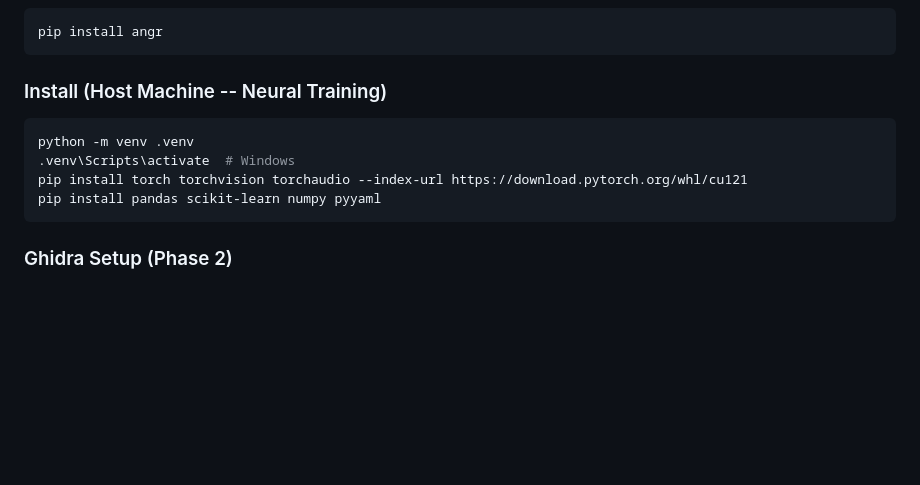
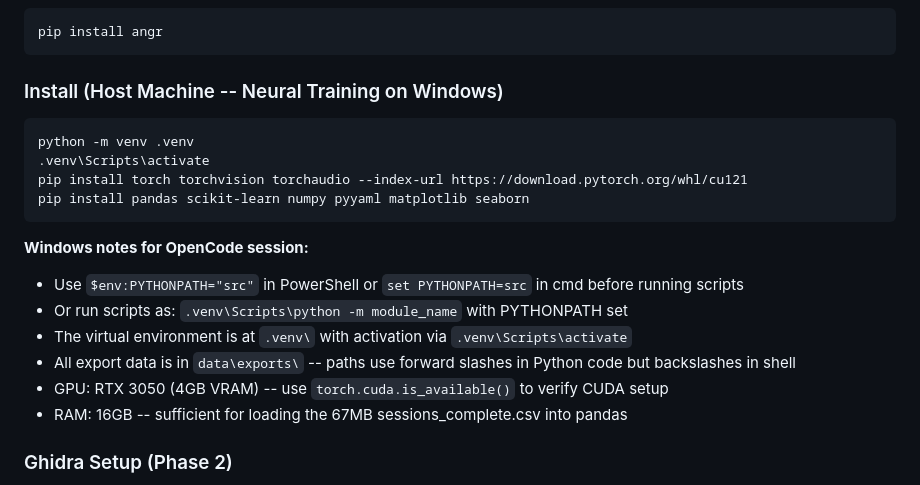
Before and after one commit to kshitij-0712/AI-driven-CDS, a Markdown page: Agents.md, the part around the change. Rendered like a GitHub page; blank space fills up the shorter version.

Commit message:
Update host machine instructions for Windows OpenCode session

````diff
--- a/Agents.md
+++ b/Agents.md
@@ -139,13 +139,21 @@ pip install -r requirements.txt
 pip install angr
 ```
 
-### Install (Host Machine -- Neural Training)
-```bash
+### Install (Host Machine -- Neural Training on Windows)
+```powershell
 python -m venv .venv
-.venv\Scripts\activate  # Windows
+.venv\Scripts\activate
 pip install torch torchvision torchaudio --index-url https://download.pytorch.org/whl/cu121
-pip install pandas scikit-learn numpy pyyaml
+pip install pandas scikit-learn numpy pyyaml matplotlib seaborn
 ```
+
+**Windows notes for OpenCode session:**
+- Use `$env:PYTHONPATH="src"` in PowerShell or `set PYTHONPATH=src` in cmd before running scripts
+- Or run scripts as: `.venv\Scripts\python -m module_name` with PYTHONPATH set
+- The virtual environment is at `.venv\` with activation via `.venv\Scripts\activate`
+- All export data is in `data\exports\` -- paths use forward slashes in Python code but backslashes in shell
+- GPU: RTX 3050 (4GB VRAM) -- use `torch.cuda.is_available()` to verify CUDA setup
+- RAM: 16GB -- sufficient for loading the 67MB sessions_complete.csv into pandas
 
 ### Ghidra Setup (Phase 2)
  - Ghidra 12.0 via snap: `/snap/ghidra/35/ghidra_12.0_PUBLIC/support/analyzeHeadless`
````
